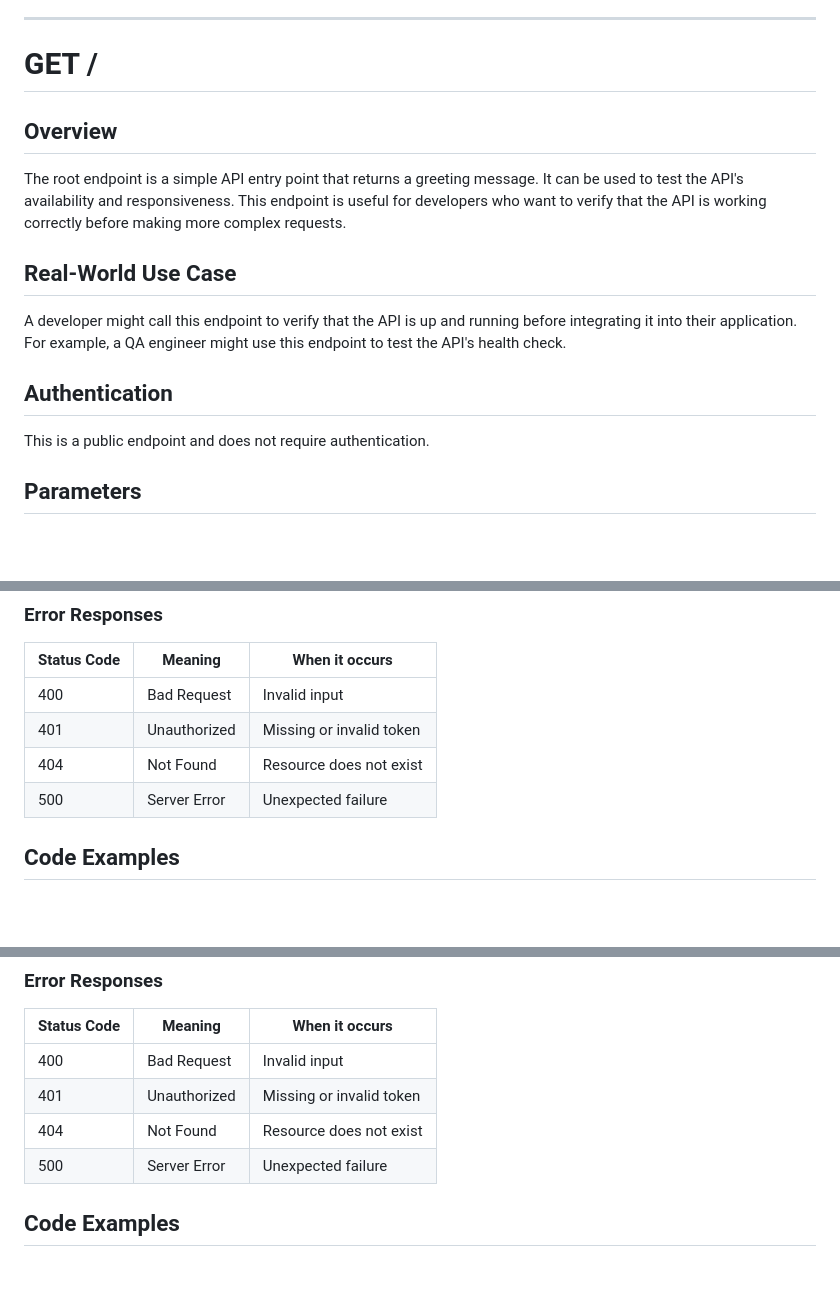
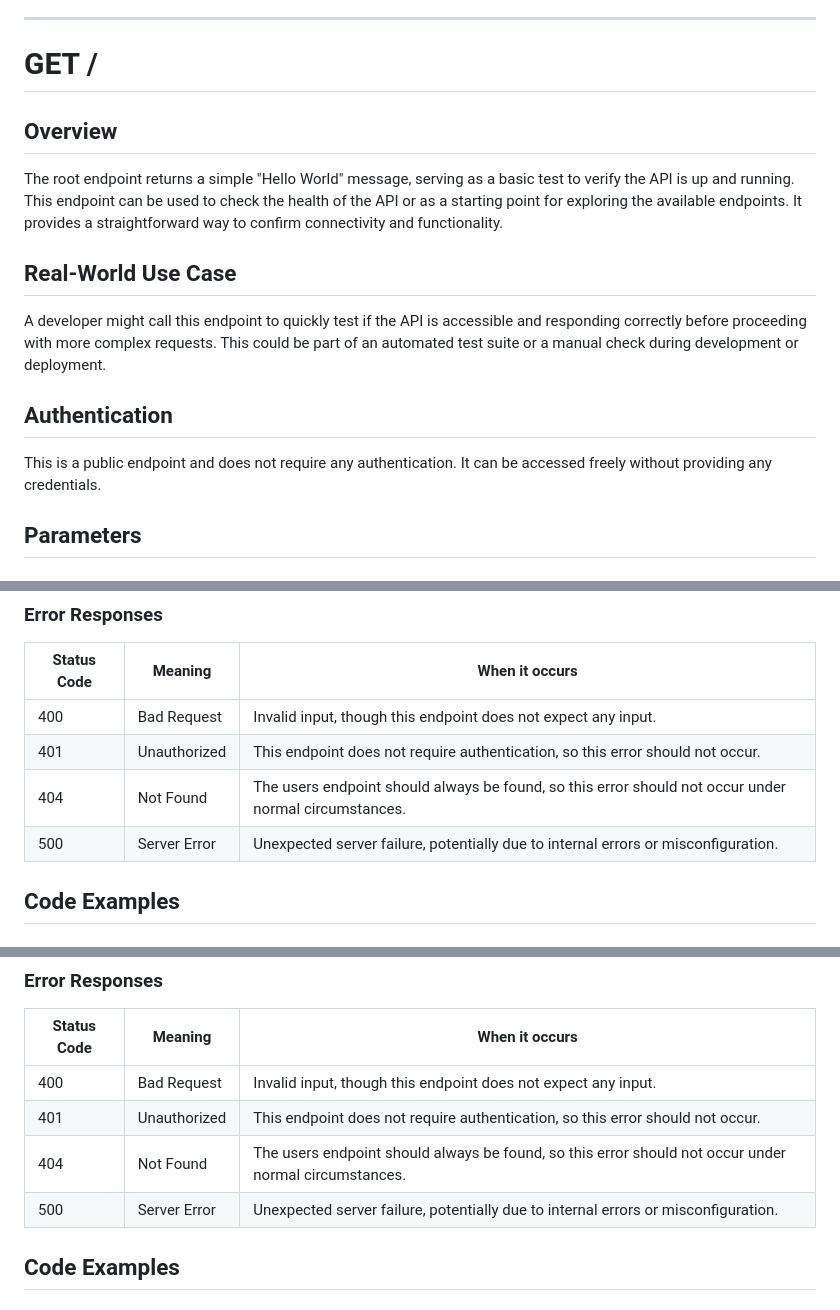
Before and after one commit to anushree196/my-living-api-test, a Markdown page: API_DOCS.md, 3 parts joined by grey strips. Rendered like a GitHub page; blank space fills up the shorter version.

```diff
--- a/API_DOCS.md
+++ b/API_DOCS.md
@@ -16,15 +16,14 @@
 ---
 
 # GET /
-
 ## Overview
-The root endpoint is a simple API entry point that returns a greeting message. It can be used to test the API's availability and responsiveness. This endpoint is useful for developers who want to verify that the API is working correctly before making more complex requests.
+The root endpoint returns a simple "Hello World" message, serving as a basic test to verify the API is up and running. This endpoint can be used to check the health of the API or as a starting point for exploring the available endpoints. It provides a straightforward way to confirm connectivity and functionality.
 
 ## Real-World Use Case
-A developer might call this endpoint to verify that the API is up and running before integrating it into their application. For example, a QA engineer might use this endpoint to test the API's health check.
+A developer might call this endpoint to quickly test if the API is accessible and responding correctly before proceeding with more complex requests. This could be part of an automated test suite or a manual check during development or deployment.
 
 ## Authentication
-This is a public endpoint and does not require authentication.
+This is a public endpoint and does not require any authentication. It can be accessed freely without providing any credentials.
 
 ## Parameters
 
@@ -191,10 +190,10 @@ Not applicable.
 ### Error Responses
 | Status Code | Meaning | When it occurs |
 |-------------|---------|----------------|
-| 400 | Bad Request | Invalid input |
-| 401 | Unauthorized | Missing or invalid token |
-| 404 | Not Found | Resource does not exist |
-| 500 | Server Error | Unexpected failure |
+| 400 | Bad Request | Invalid input, though this endpoint does not expect any input. |
+| 401 | Unauthorized | This endpoint does not require authentication, so this error should not occur. |
+| 404 | Not Found | The users endpoint should always be found, so this error should not occur under normal circumstances. |
+| 500 | Server Error | Unexpected server failure, potentially due to internal errors or misconfiguration. |
 
 ## Code Examples
 
@@ -261,10 +257,10 @@ Not applicable.
 ### Error Responses
 | Status Code | Meaning | When it occurs |
 |-------------|---------|----------------|
-| 400 | Bad Request | Invalid input |
-| 401 | Unauthorized | Missing or invalid token |
-| 404 | Not Found | Resource does not exist |
-| 500 | Server Error | Unexpected failure |
+| 400 | Bad Request | Invalid input, though this endpoint does not expect any input. |
+| 401 | Unauthorized | This endpoint does not require authentication, so this error should not occur. |
+| 404 | Not Found | The users endpoint should always be found, so this error should not occur under normal circumstances. |
+| 500 | Server Error | Unexpected server failure, potentially due to internal errors or misconfiguration. |
 
 ## Code Examples
 
```
Also changed, not shown: other parts of API_DOCS.md (+32 -38 lines).
